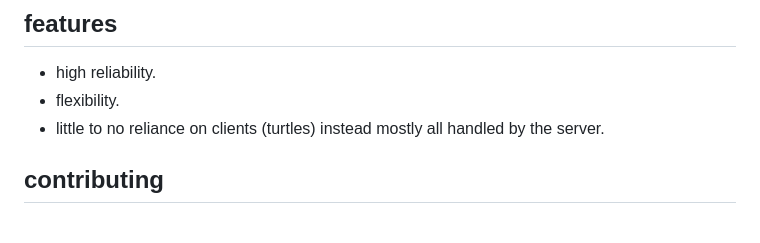
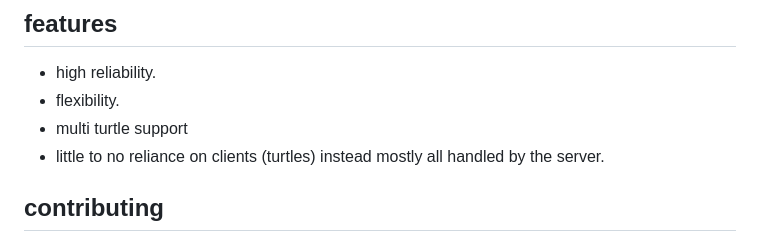
Before and after one commit to Ai-Kiwi/cc-Remote, a Markdown page: readme.md, the part around the change. GitHub-like rendering.

Commit message:
added another marketing thing

```diff
--- a/readme.md
+++ b/readme.md
@@ -6,6 +6,7 @@ https://github.com/Ai-Kiwi/cc-Remote/assets/66819523/fa40bdf9-f57b-4124-a028-d3f
 ## features
  - high reliability.
  - flexibility.
+ - multi turtle support
  - little to no reliance on clients (turtles) instead mostly all handled by the server.
 
 ## contributing
```
